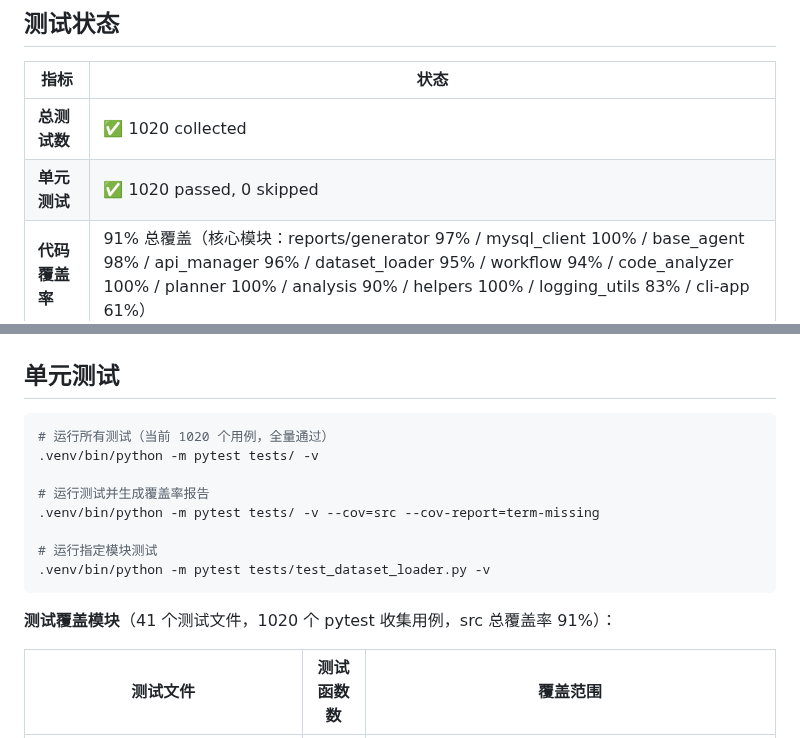
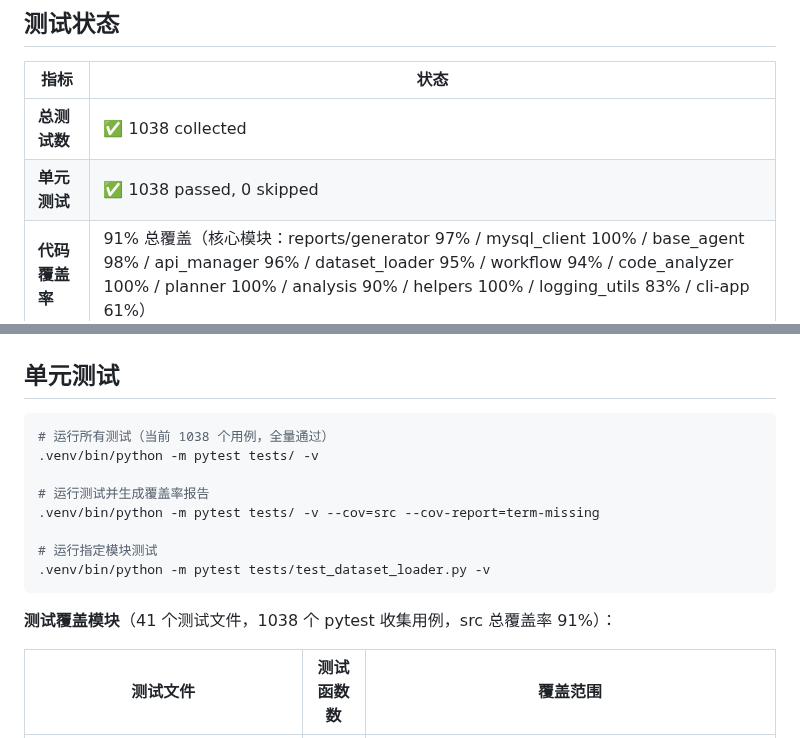
Before and after one commit to 1956178912/AITester, a Markdown page: README.md, 2 parts joined by grey strips. Drawn GitHub-style.

Commit message:
docs(changelog): 补充 Unreleased 优化轮次条目 + README 用例数对齐 1038

````diff
--- a/README.md
+++ b/README.md
@@ -7,8 +7,8 @@
 
 | 指标 | 状态 |
 |------|------|
-| **总测试数** | ✅ 1020 collected |
-| **单元测试** | ✅ 1020 passed, 0 skipped |
+| **总测试数** | ✅ 1038 collected |
+| **单元测试** | ✅ 1038 passed, 0 skipped |
 | **代码覆盖率** | 91% 总覆盖（核心模块：reports/generator 97% / mysql_client 100% / base_agent 98% / api_manager 96% / dataset_loader 95% / workflow 94% / code_analyzer 100% / planner 100% / analysis 90% / helpers 100% / logging_utils 83% / cli-app 61%） |
 | **已知失败** | ✅ 0（RAG / 数据集下载测试已修复；CI 3.12/3.14 全绿） |
 | **安全审查** | ✅ 无硬编码密钥（`.env*` / `.private` 已 gitignore）；日志脱敏过滤器已接入 CLI 入口（API Key / JWT 自动替换占位符） |
@@ -564,7 +564,7 @@ docker run --rm \
 ## 单元测试
 
 ```bash
-# 运行所有测试（当前 1020 个用例，全量通过）
+# 运行所有测试（当前 1038 个用例，全量通过）
 .venv/bin/python -m pytest tests/ -v
 
 # 运行测试并生成覆盖率报告
@@ -574,7 +574,7 @@ docker run --rm \
 .venv/bin/python -m pytest tests/test_dataset_loader.py -v
 ```
 
-**测试覆盖模块**（41 个测试文件，1020 个 pytest 收集用例，src 总覆盖率 91%）：
+**测试覆盖模块**（41 个测试文件，1038 个 pytest 收集用例，src 总覆盖率 91%）：
 
 | 测试文件 | 测试函数数 | 覆盖范围 |
 |---------|-------|---------|
````
Also changed, not shown: CHANGELOG.md (+16 -0 lines).
